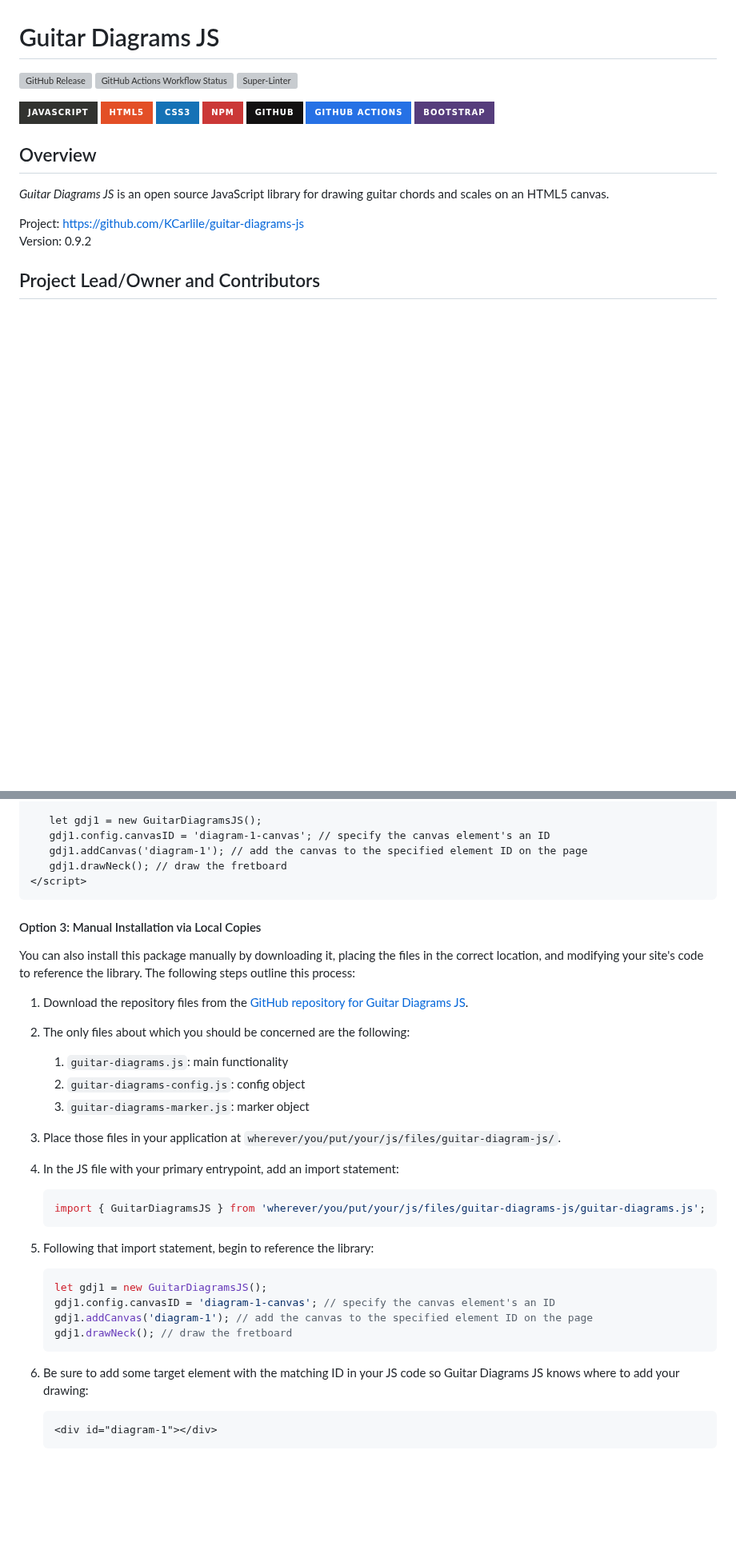
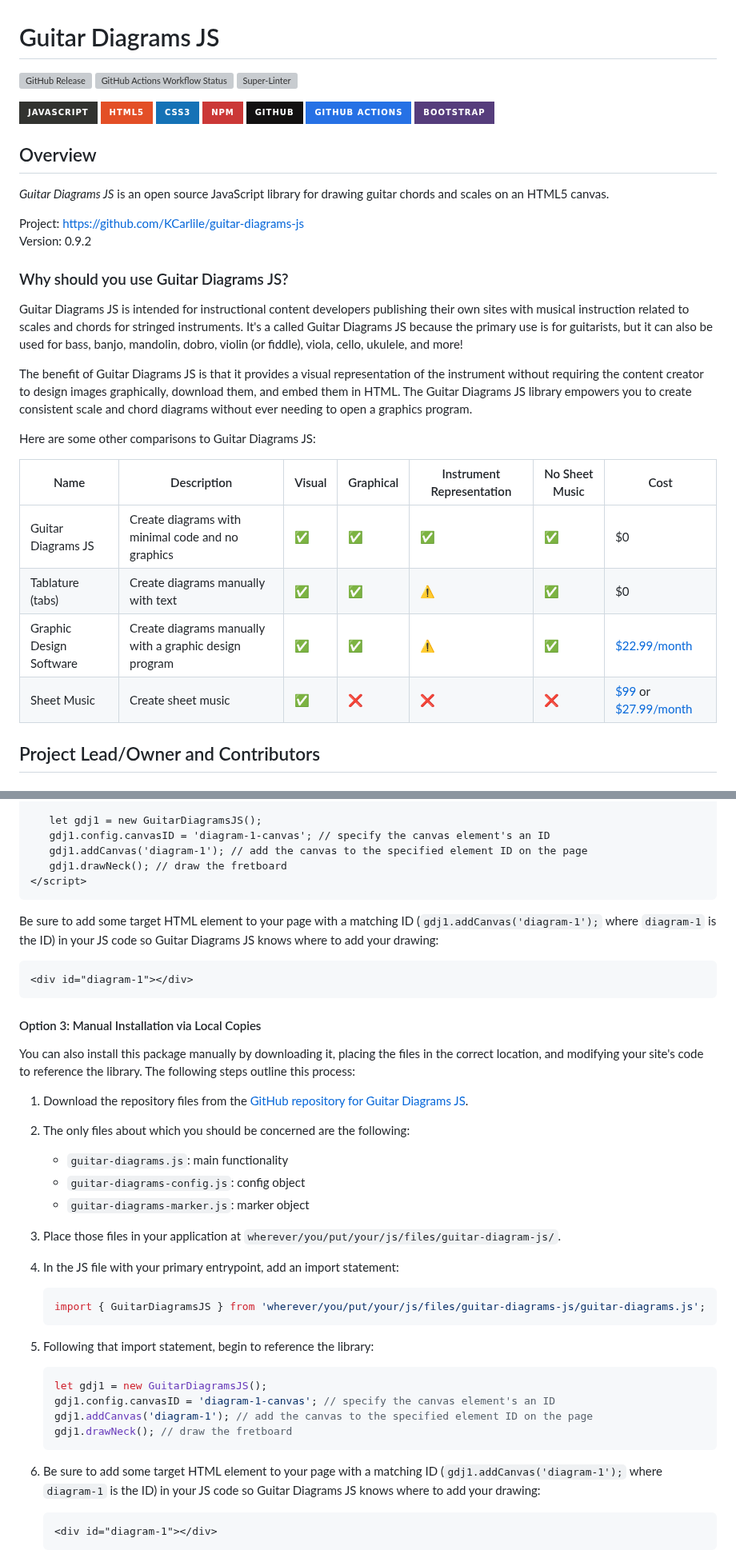
Before and after one commit to KCarlile/guitar-diagrams-js, a Markdown page: README.md, 2 parts joined by grey strips. Shown at 80% size. GitHub-like rendering; badges without logos; blank space fills up the shorter version; grey boxes are pictures that could not be loaded.

Commit message:
Updating documentation for more thorough explanations as to why

````diff
--- a/README.md
+++ b/README.md
@@ -18,6 +18,21 @@ _Guitar Diagrams JS_ is an open source JavaScript library for drawing guitar cho
 
 Project: <https://github.com/KCarlile/guitar-diagrams-js>\
 Version: 0.9.2
+
+### Why should you use Guitar Diagrams JS?
+
+Guitar Diagrams JS is intended for instructional content developers publishing their own sites with musical instruction related to scales and chords for stringed instruments. It's a called Guitar Diagrams JS because the primary use is for guitarists, but it can also be used for bass, banjo, mandolin, dobro, violin (or fiddle), viola, cello, ukulele, and more!
+
+The benefit of Guitar Diagrams JS is that it provides a visual representation of the instrument without requiring the content creator to design images graphically, download them, and embed them in HTML. The Guitar Diagrams JS library empowers you to create consistent scale and chord diagrams without ever needing to open a graphics program.
+
+Here are some other comparisons to Guitar Diagrams JS:
+
+| Name | Description | Visual | Graphical | Instrument Representation | No Sheet Music | Cost |
+| ---- | ----------- | ------ | --------- | ------------------------- | -------------- | ---- |
+| Guitar Diagrams JS | Create diagrams with minimal code and no graphics | ✅ | ✅ | ✅ | ✅ | $0 |
+| Tablature (tabs) | Create diagrams manually with text | ✅ | ✅ | ⚠️ | ✅ | $0 |
+| Graphic Design Software | Create diagrams manually with a graphic design program | ✅ | ✅ | ⚠️ | ✅ | [\$22.99/month](https://www.adobe.com/products/photoshop/plans.html) |
+| Sheet Music | Create sheet music | ✅ | ❌ | ❌ | ❌ | [\$99](https://www.finalemusic.com/products/finale/special-pricing/) or [\$27.99/month](https://www.avid.com/sibelius/sibelius-ultimate-subscriptions?usertype=individual) |
 
 ## Project Lead/Owner and Contributors
 
@@ -85,15 +100,21 @@ If you want to use a CDN-hosted package (e.g., Guitar Diagrams JS on JSDelivr at
 </script>
 ```
 
+Be sure to add some target HTML element to your page with a matching ID (`gdj1.addCanvas('diagram-1');` where `diagram-1` is the ID) in your JS code so Guitar Diagrams JS knows where to add your drawing:
+
+   ```html
+   <div id="diagram-1"></div>
+   ```
+
 #### Option 3: Manual Installation via Local Copies
 
 You can also install this package manually by downloading it, placing the files in the correct location, and modifying your site's code to reference the library. The following steps outline this process:
 
 1. Download the repository files from the [GitHub repository for Guitar Diagrams JS](https://github.com/KCarlile/guitar-diagrams-js).
 1. The only files about which you should be concerned are the following:
-   1. `guitar-diagrams.js`: main functionality
-   1. `guitar-diagrams-config.js`: config object
-   1. `guitar-diagrams-marker.js`: marker object
+   - `guitar-diagrams.js`: main functionality
+   - `guitar-diagrams-config.js`: config object
+   - `guitar-diagrams-marker.js`: marker object
 1. Place those files in your application at `wherever/you/put/your/js/files/guitar-diagram-js/`.
 1. In the JS file with your primary entrypoint, add an import statement:
 
@@ -110,7 +131,7 @@ You can also install this package manually by downloading it, placing the files
    gdj1.drawNeck(); // draw the fretboard
    ```
 
-1. Be sure to add some target element with the matching ID in your JS code so Guitar Diagrams JS knows where to add your drawing:
+1. Be sure to add some target HTML element to your page with a matching ID (`gdj1.addCanvas('diagram-1');` where `diagram-1` is the ID) in your JS code so Guitar Diagrams JS knows where to add your drawing:
 
    ```html
    <div id="diagram-1"></div>
````
Also changed, not shown: other parts of README.md (+1 -1 lines).
